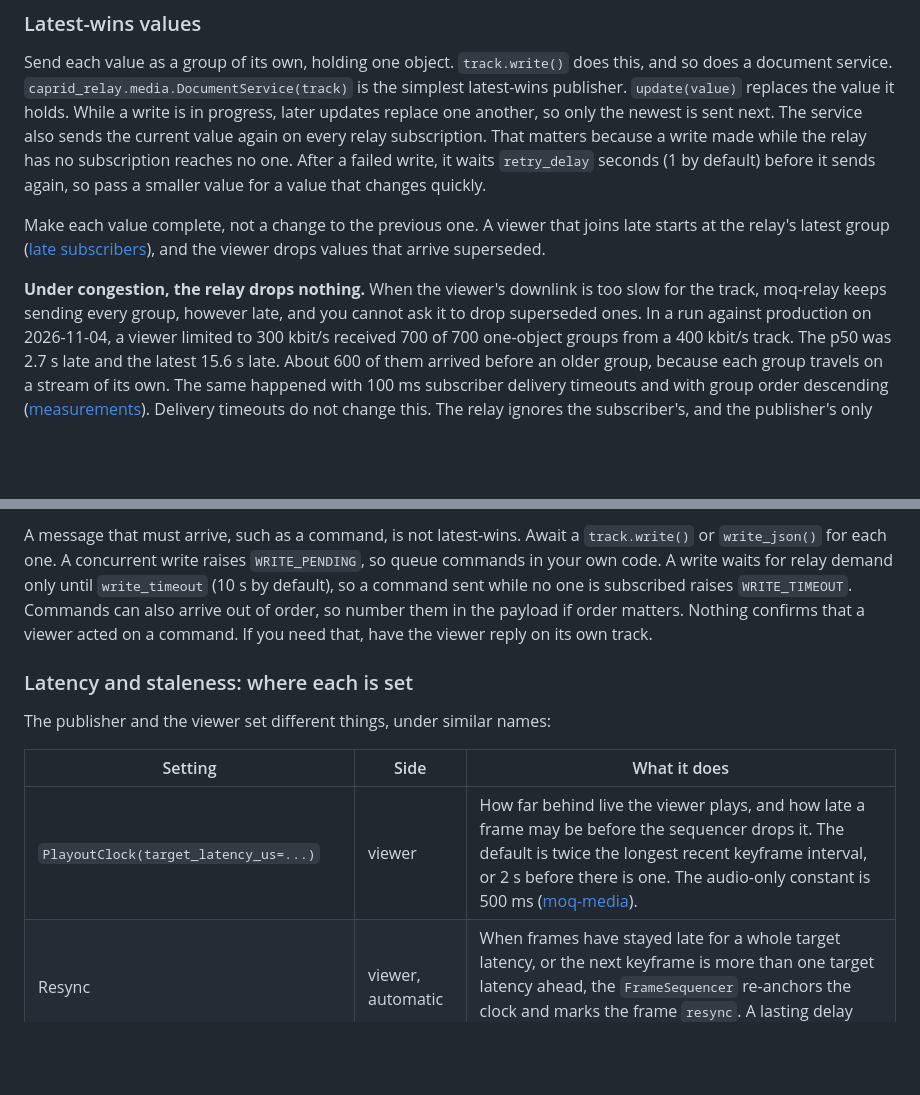
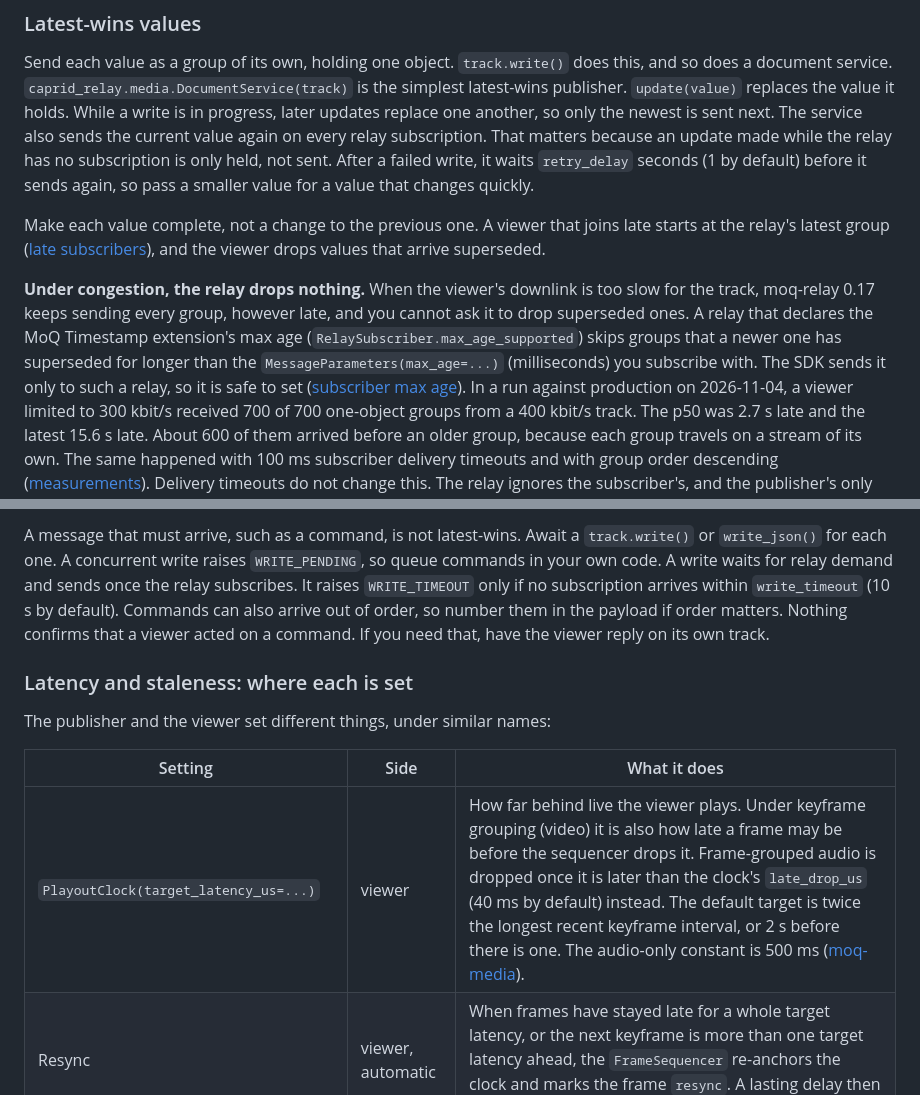
Before and after one commit to caprids/relay-sdks, a Markdown page: python/README.md, 2 parts joined by grey strips. GitHub-like rendering; blank space fills up the shorter version.

Commit message:
Guides: scope relay no-drop to 0.17 and mention maxAge, audio late drop, demand wait (Codex)
Claude-Session: https://claude.ai/code/session_01DaH4igD1ckjvTyEPKnLWmK

```diff
--- a/python/README.md
+++ b/python/README.md
@@ -923,8 +923,8 @@ Send each value as a group of its own, holding one object. `track.write()` does
 document service. `caprid_relay.media.DocumentService(track)` is the simplest latest-wins publisher.
 `update(value)` replaces the value it holds. While a write is in progress, later updates replace one
 another, so only the newest is sent next. The service also sends the current value again on every
-relay subscription. That matters because a write made while the relay has no subscription reaches no
-one. After a failed write, it waits `retry_delay` seconds (1 by default) before it sends again, so
+relay subscription. That matters because an update made while the relay has no subscription is only
+held, not sent. After a failed write, it waits `retry_delay` seconds (1 by default) before it sends again, so
 pass a smaller value for a value that changes quickly.
 
 Make each value complete, not a change to the previous one. A viewer that joins late starts at the
@@ -932,7 +932,11 @@ relay's latest group ([late subscribers](../spec/relay-interop.md#late-subscribe
 and the viewer drops values that arrive superseded.
 
 **Under congestion, the relay drops nothing.** When the viewer's downlink is too slow for the track,
-moq-relay keeps sending every group, however late, and you cannot ask it to drop superseded ones. In
+moq-relay 0.17 keeps sending every group, however late, and you cannot ask it to drop superseded
+ones. A relay that declares the MoQ Timestamp extension's max age (`RelaySubscriber.max_age_supported`)
+skips groups that a newer one has superseded for longer than the
+`MessageParameters(max_age=...)` (milliseconds) you subscribe with. The SDK sends it only to such a
+relay, so it is safe to set ([subscriber max age](../spec/relay-interop.md#subscriber-max-age-max_age)). In
 a run against production on 2026-11-04, a viewer limited to 300 kbit/s received 700 of 700
 one-object groups from a 400 kbit/s track. The p50 was 2.7 s late and the latest 15.6 s late. About
 600 of them arrived before an older group, because each group travels on a stream of its own. The
@@ -957,8 +961,8 @@ So the viewer does the dropping:
 
 A message that must arrive, such as a command, is not latest-wins. Await a `track.write()` or
 `write_json()` for each one. A concurrent write raises `WRITE_PENDING`, so queue commands in your own
-code. A write waits for relay demand only until `write_timeout` (10 s by default), so a command sent
-while no one is subscribed raises `WRITE_TIMEOUT`. Commands can also arrive out of order, so number
+code. A write waits for relay demand and sends once the relay subscribes. It raises `WRITE_TIMEOUT`
+only if no subscription arrives within `write_timeout` (10 s by default). Commands can also arrive out of order, so number
 them in the payload if order matters. Nothing confirms that a viewer acted on a command. If you need
 that, have the viewer reply on its own track.
 
@@ -968,7 +972,7 @@ The publisher and the viewer set different things, under similar names:
 
 | Setting | Side | What it does |
 | --- | --- | --- |
-| `PlayoutClock(target_latency_us=...)` | viewer | How far behind live the viewer plays, and how late a frame may be before the sequencer drops it. The default is twice the longest recent keyframe interval, or 2 s before there is one. The audio-only constant is 500 ms ([moq-media](packages/moq-media/README.md)). |
+| `PlayoutClock(target_latency_us=...)` | viewer | How far behind live the viewer plays. Under keyframe grouping (video) it is also how late a frame may be before the sequencer drops it. Frame-grouped audio is dropped once it is later than the clock's `late_drop_us` (40 ms by default) instead. The default target is twice the longest recent keyframe interval, or 2 s before there is one. The audio-only constant is 500 ms ([moq-media](packages/moq-media/README.md)). |
 | Resync | viewer, automatic | When frames have stayed late for a whole target latency, or the next keyframe is more than one target latency ahead, the `FrameSequencer` re-anchors the clock and marks the frame `resync`. A lasting delay then costs one target latency, not a stall. |
 | `stale_after` on `want` | viewer | Resubscribes a track that has been silent that many seconds. The want restarts with reason `"stale"`. Use it only for tracks that are never silent while live. |
 | `media_track_properties(kind, target_latency_us=...)` | publisher | Sizes only the publisher's subgroup delivery timeout for video: the target latency less the keyframe interval, never less than the interval. It does not set the viewer's latency. |
```
Also changed, not shown: ts/GUIDE.md (+10 -7 lines).
